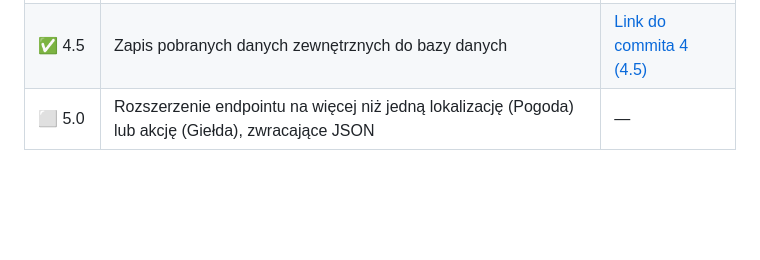
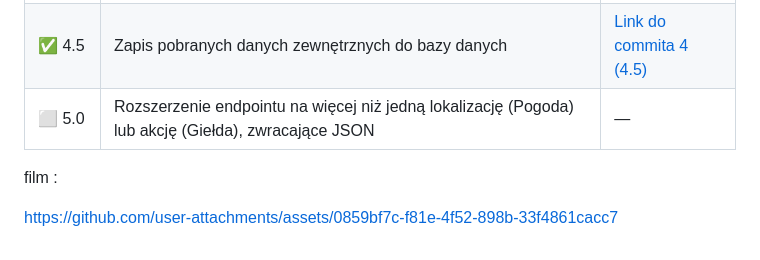
Before and after one commit to kacperchlastawa/Projektowanie_obiektowe_zadania_2026, a Markdown page: README.md, the part around the change. GitHub-like rendering; blank space fills up the shorter version.

```diff
--- a/README.md
+++ b/README.md
@@ -50,3 +50,7 @@ Aplikacja w Go na frameworku `echo` z minimum jednym endpointem i funkcją proxy
 | ✅ 4.0 | Klasa proxy pobierająca dane z zewnętrznego serwisu podczas zapytania do kontrolera | [Link do commita 3 (4.0)](https://github.com/kacperchlastawa/Projektowanie_obiektowe_zadania_2026/tree/f3de77e67379b639c1729a95a5aa4dbe9c214ff4) |
 | ✅ 4.5 | Zapis pobranych danych zewnętrznych do bazy danych | [Link do commita 4 (4.5)](https://github.com/kacperchlastawa/Projektowanie_obiektowe_zadania_2026/tree/8793fc341aca532132dcca9920cc45784ba03df4) |
 | ⬜ 5.0 | Rozszerzenie endpointu na więcej niż jedną lokalizację (Pogoda) lub akcję (Giełda), zwracające JSON | — |
+
+film :
+
+https://github.com/user-attachments/assets/0859bf7c-f81e-4f52-898b-33f4861cacc7
```
